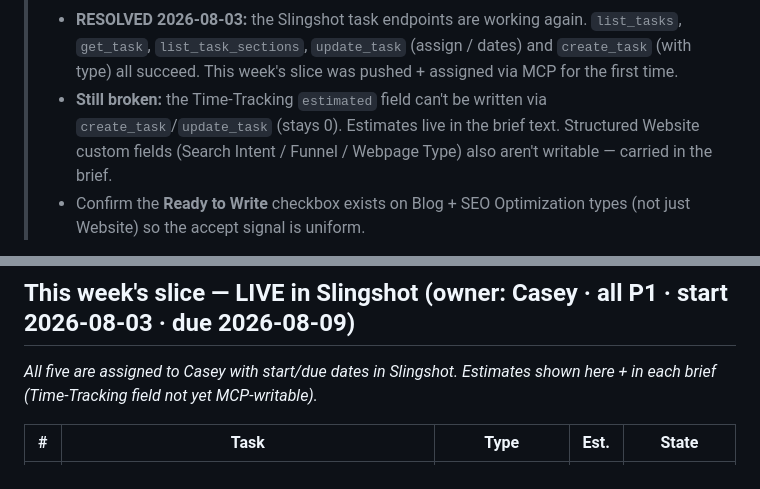
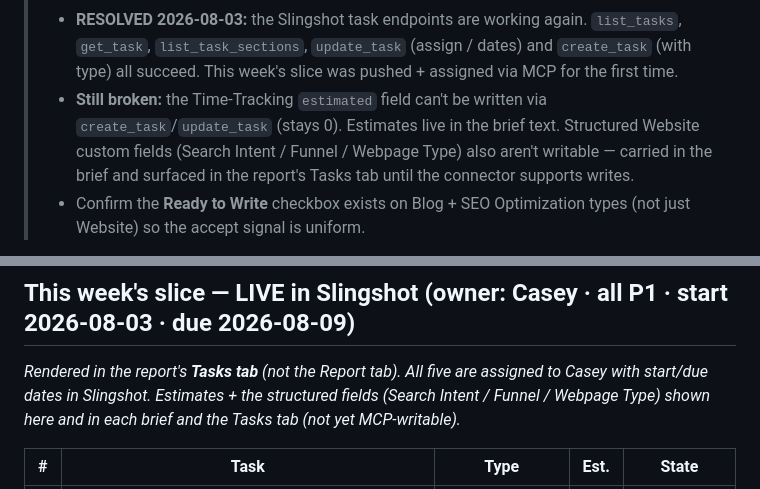
Before and after one commit to CCiniello/weekly-reports, a Markdown page: seo/slingshot/roadmap.md, 2 parts joined by grey strips. Drawn GitHub-style.

```diff
--- a/seo/slingshot/roadmap.md
+++ b/seo/slingshot/roadmap.md
@@ -38,7 +40,7 @@ Every BRIEF must include: (1) target keyword + volume + intent; (2) pillar + hub
 
 > **Known MCP limitations (retry each run):**
 > - **RESOLVED 2026-08-03:** the Slingshot task endpoints are working again. `list_tasks`, `get_task`, `list_task_sections`, `update_task` (assign / dates) and `create_task` (with type) all succeed. This week's slice was pushed + assigned via MCP for the first time.
-> - **Still broken:** the Time-Tracking `estimated` field can't be written via `create_task`/`update_task` (stays 0). Estimates live in the brief text. Structured Website custom fields (Search Intent / Funnel / Webpage Type) also aren't writable — carried in the brief.
+> - **Still broken:** the Time-Tracking `estimated` field can't be written via `create_task`/`update_task` (stays 0). Estimates live in the brief text. Structured Website custom fields (Search Intent / Funnel / Webpage Type) also aren't writable — carried in the brief and surfaced in the report's Tasks tab until the connector supports writes.
 > - Confirm the **Ready to Write** checkbox exists on Blog + SEO Optimization types (not just Website) so the accept signal is uniform.
 
 **/compare/ status:** the hub **EXISTS** (built ~mid-July 2026), just not SEO-optimized — treat it as an optimization target, not a net-new build. 301 the flat `/slingshot-vs-*/` comparison URLs into `/compare/…` spokes.
@@ -48,7 +50,7 @@ Every BRIEF must include: (1) target keyword + volume + intent; (2) pillar + hub
 ---
 
 ## This week's slice — LIVE in Slingshot (owner: Casey · all P1 · start 2026-08-03 · due 2026-08-09)
-_All five are assigned to Casey with start/due dates in Slingshot. Estimates shown here + in each brief (Time-Tracking field not yet MCP-writable)._
+_Rendered in the report's **Tasks tab** (not the Report tab). All five are assigned to Casey with start/due dates in Slingshot. Estimates + the structured fields (Search Intent / Funnel / Webpage Type) shown here and in each brief and the Tasks tab (not yet MCP-writable)._
 
 | # | Task | Type | Est. | State |
 |---|------|------|------|-------|
```
Also changed, not shown: other parts of seo/slingshot/roadmap.md (+9 -6 lines).
